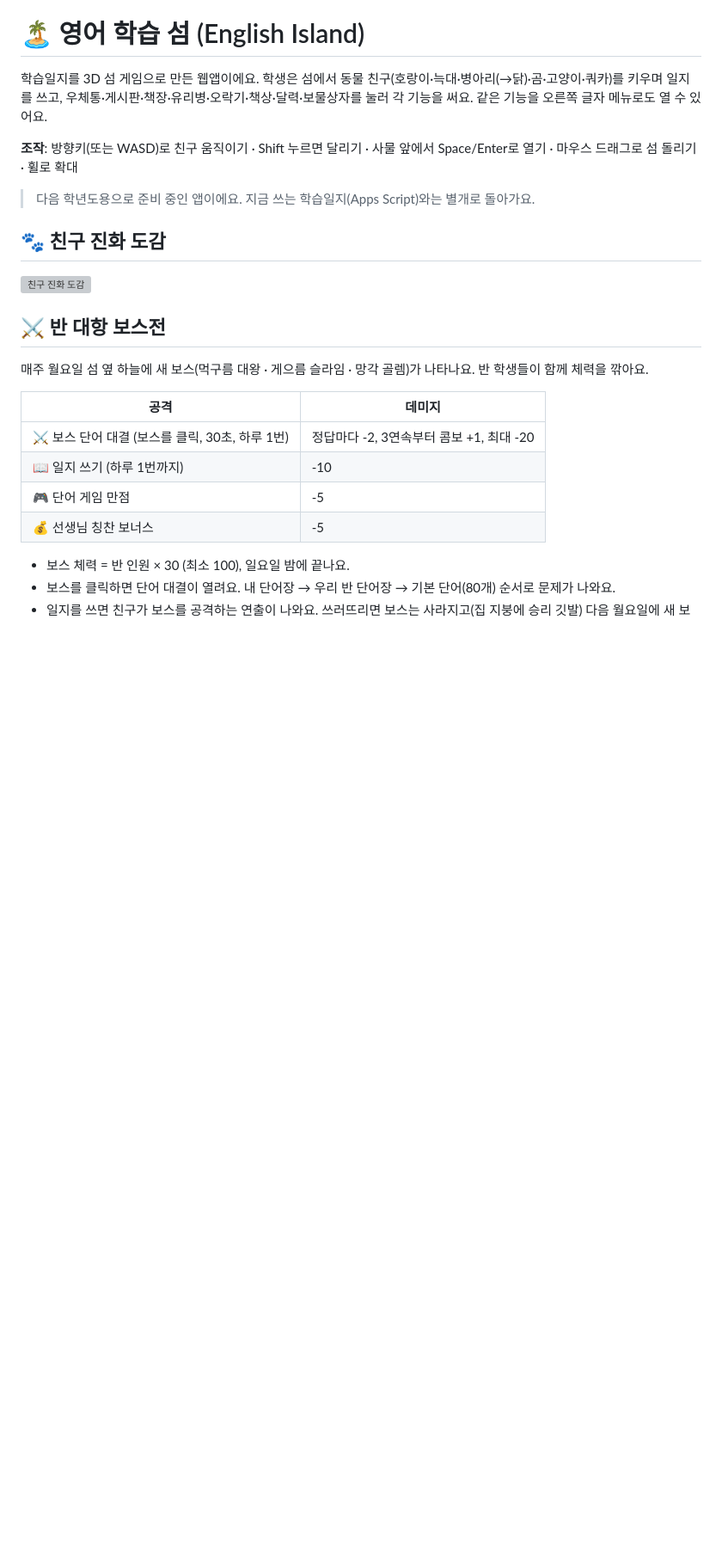
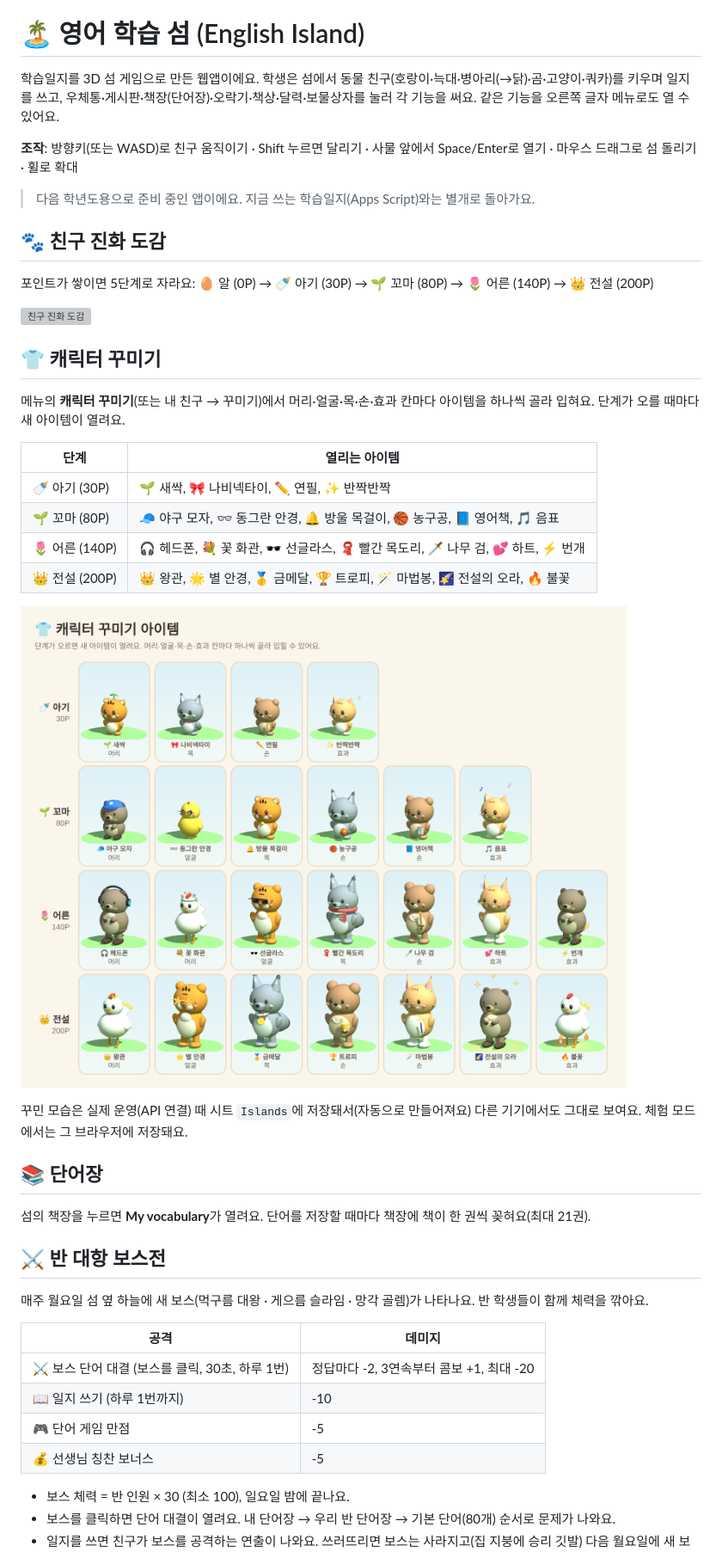
Before and after one commit to hyekT/english-island, a Markdown page: README.md, the part around one of its changes. Shown at 86% size. Drawn GitHub-style; pictures changed too: docs/outfit_guide.png (added); blank space fills up the shorter version; grey boxes are pictures that could not be loaded.

```diff
--- a/README.md
+++ b/README.md
@@ -1,7 +1,7 @@
 # 🏝️ 영어 학습 섬 (English Island)
 
 학습일지를 3D 섬 게임으로 만든 웹앱이에요. 학생은 섬에서 동물 친구(호랑이·늑대·병아리(→닭)·곰·고양이·쿼카)를 키우며 일지를 쓰고,
-우체통·게시판·책장·유리병·오락기·책상·달력·보물상자를 눌러 각 기능을 써요. 같은 기능을 오른쪽 글자 메뉴로도 열 수 있어요.
+우체통·게시판·책장(단어장)·오락기·책상·달력·보물상자를 눌러 각 기능을 써요. 같은 기능을 오른쪽 글자 메뉴로도 열 수 있어요.
 
 **조작**: 방향키(또는 WASD)로 친구 움직이기 · Shift 누르면 달리기 · 사물 앞에서 Space/Enter로 열기 · 마우스 드래그로 섬 돌리기 · 휠로 확대
 
@@ -9,7 +9,28 @@
 
 ## 🐾 친구 진화 도감
 
+포인트가 쌓이면 5단계로 자라요: 🥚 알 (0P) → 🍼 아기 (30P) → 🌱 꼬마 (80P) → 🌷 어른 (140P) → 👑 전설 (200P)
+
 ![친구 진화 도감](docs/evolution_guide.png)
+
+## 👕 캐릭터 꾸미기
+
+메뉴의 **캐릭터 꾸미기**(또는 내 친구 → 꾸미기)에서 머리·얼굴·목·손·효과 칸마다 아이템을 하나씩 골라 입혀요. 단계가 오를 때마다 새 아이템이 열려요.
+
+| 단계 | 열리는 아이템 |
+|---|---|
+| 🍼 아기 (30P) | 🌱 새싹, 🎀 나비넥타이, ✏️ 연필, ✨ 반짝반짝 |
+| 🌱 꼬마 (80P) | 🧢 야구 모자, 👓 동그란 안경, 🔔 방울 목걸이, 🏀 농구공, 📘 영어책, 🎵 음표 |
+| 🌷 어른 (140P) | 🎧 헤드폰, 💐 꽃 화관, 🕶️ 선글라스, 🧣 빨간 목도리, 🗡️ 나무 검, 💕 하트, ⚡ 번개 |
+| 👑 전설 (200P) | 👑 왕관, 🌟 별 안경, 🥇 금메달, 🏆 트로피, 🪄 마법봉, 🌠 전설의 오라, 🔥 불꽃 |
+
+![꾸미기 아이템](docs/outfit_guide.png)
+
+꾸민 모습은 실제 운영(API 연결) 때 시트 `Islands`에 저장돼서(자동으로 만들어져요) 다른 기기에서도 그대로 보여요. 체험 모드에서는 그 브라우저에 저장돼요.
+
+## 📚 단어장
+
+섬의 책장을 누르면 **My vocabulary**가 열려요. 단어를 저장할 때마다 책장에 책이 한 권씩 꽂혀요(최대 21권).
 
 ## ⚔️ 반 대항 보스전
 
```
Also changed, not shown: other parts of README.md (+2 -22 lines), 3 other files.
